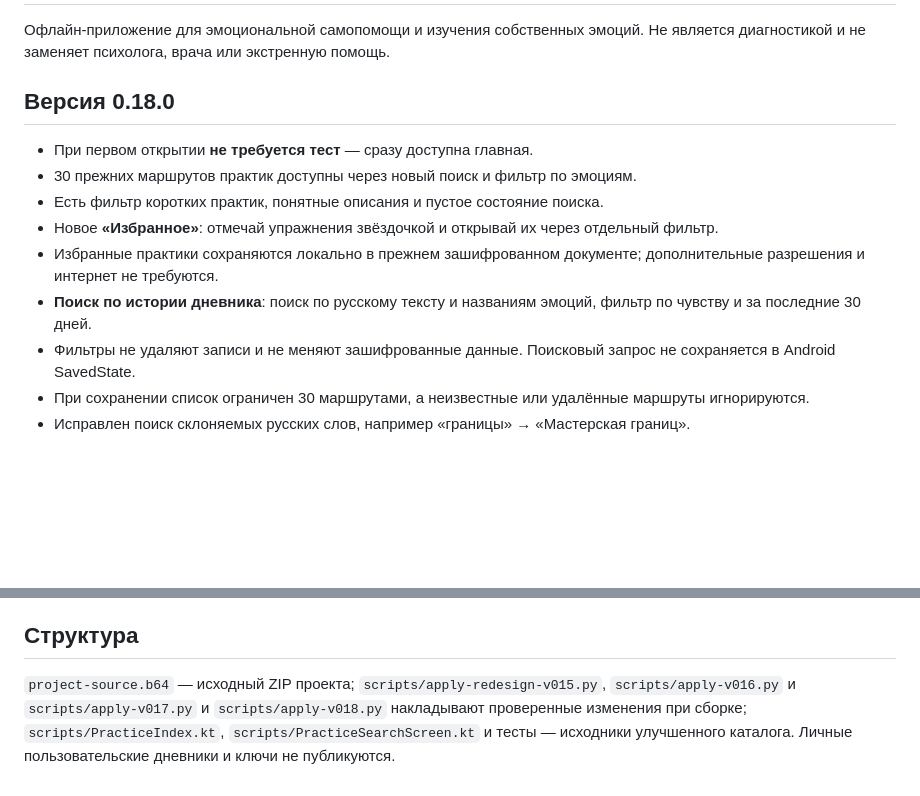
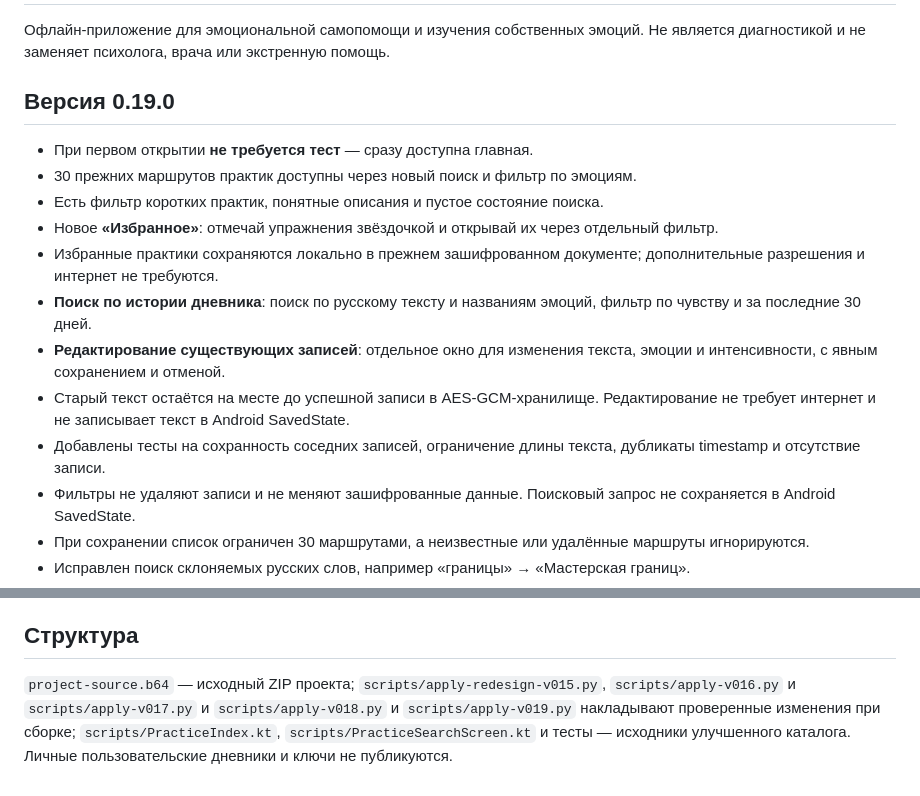
Before and after one commit to Caprifan2078/tishe-android-, a Markdown page: README.md, 2 parts joined by grey strips. Drawn GitHub-style; blank space fills up the shorter version.

Commit message:
Document new Tishe 0.19 safe diary editing and test coverage

```diff
--- a/README.md
+++ b/README.md
@@ -2,7 +2,7 @@
 
 Офлайн-приложение для эмоциональной самопомощи и изучения собственных эмоций. Не является диагностикой и не заменяет психолога, врача или экстренную помощь.
 
-## Версия 0.18.0
+## Версия 0.19.0
 
 - При первом открытии **не требуется тест** — сразу доступна главная.
 - 30 прежних маршрутов практик доступны через новый поиск и фильтр по эмоциям.
@@ -10,6 +10,9 @@
 - Новое **«Избранное»**: отмечай упражнения звёздочкой и открывай их через отдельный фильтр.
 - Избранные практики сохраняются локально в прежнем зашифрованном документе; дополнительные разрешения и интернет не требуются.
 - **Поиск по истории дневника**: поиск по русскому тексту и названиям эмоций, фильтр по чувству и за последние 30 дней.
+- **Редактирование существующих записей**: отдельное окно для изменения текста, эмоции и интенсивности, с явным сохранением и отменой.
+- Старый текст остаётся на месте до успешной записи в AES-GCM-хранилище. Редактирование не требует интернет и не записывает текст в Android SavedState.
+- Добавлены тесты на сохранность соседних записей, ограничение длины текста, дубликаты timestamp и отсутствие записи.
 - Фильтры не удаляют записи и не меняют зашифрованные данные. Поисковый запрос не сохраняется в Android SavedState.
 - При сохранении список ограничен 30 маршрутами, а неизвестные или удалённые маршруты игнорируются.
 - Исправлен поиск склоняемых русских слов, например «границы» → «Мастерская границ».
@@ -27,4 +30,4 @@
 
 ## Структура
 
-`project-source.b64` — исходный ZIP проекта; `scripts/apply-redesign-v015.py`, `scripts/apply-v016.py` и `scripts/apply-v017.py` и `scripts/apply-v018.py` накладывают проверенные изменения при сборке; `scripts/PracticeIndex.kt`, `scripts/PracticeSearchScreen.kt` и тесты — исходники улучшенного каталога. Личные пользовательские дневники и ключи не публикуются.
+`project-source.b64` — исходный ZIP проекта; `scripts/apply-redesign-v015.py`, `scripts/apply-v016.py` и `scripts/apply-v017.py` и `scripts/apply-v018.py` и `scripts/apply-v019.py` накладывают проверенные изменения при сборке; `scripts/PracticeIndex.kt`, `scripts/PracticeSearchScreen.kt` и тесты — исходники улучшенного каталога. Личные пользовательские дневники и ключи не публикуются.
```
